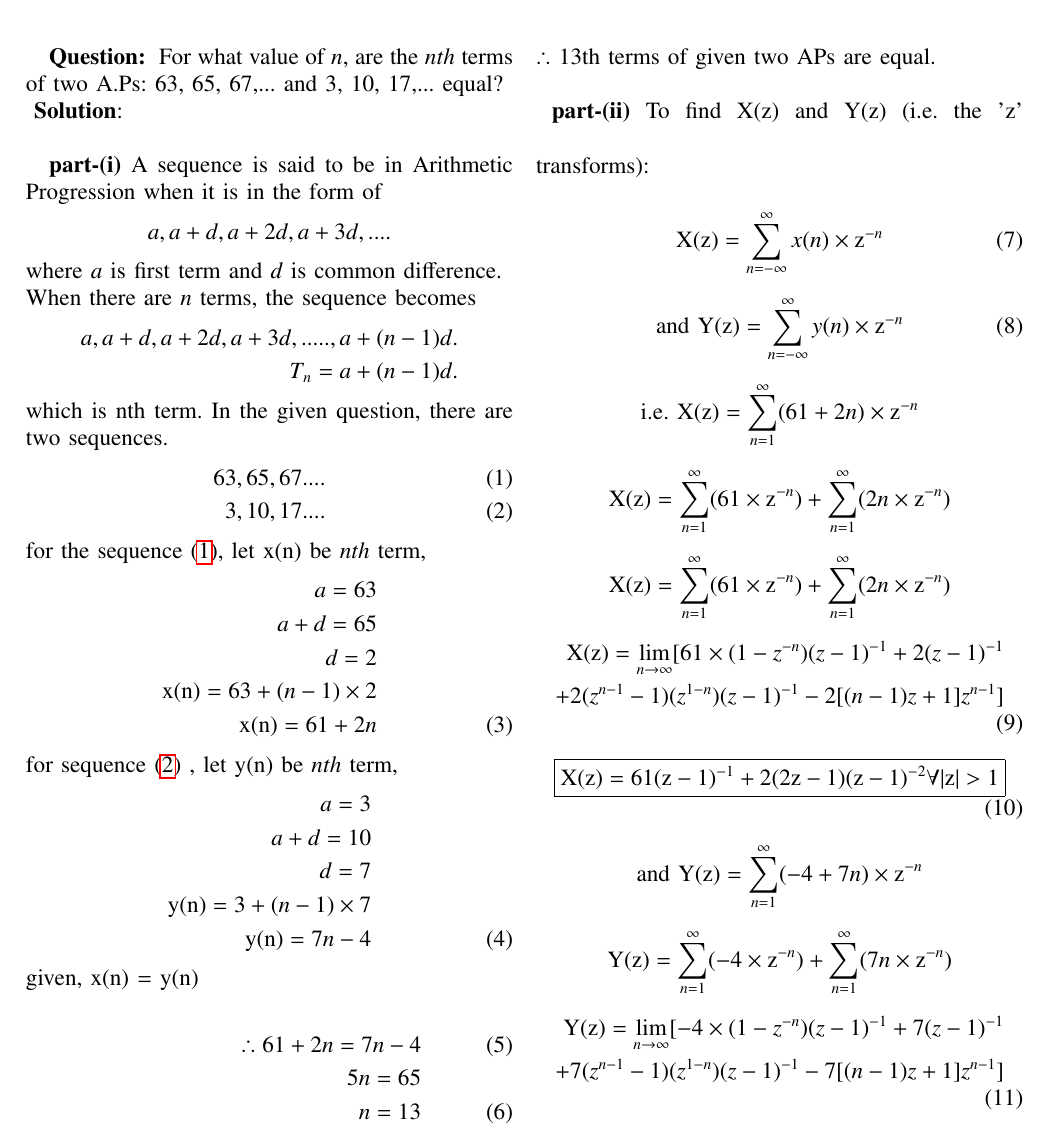
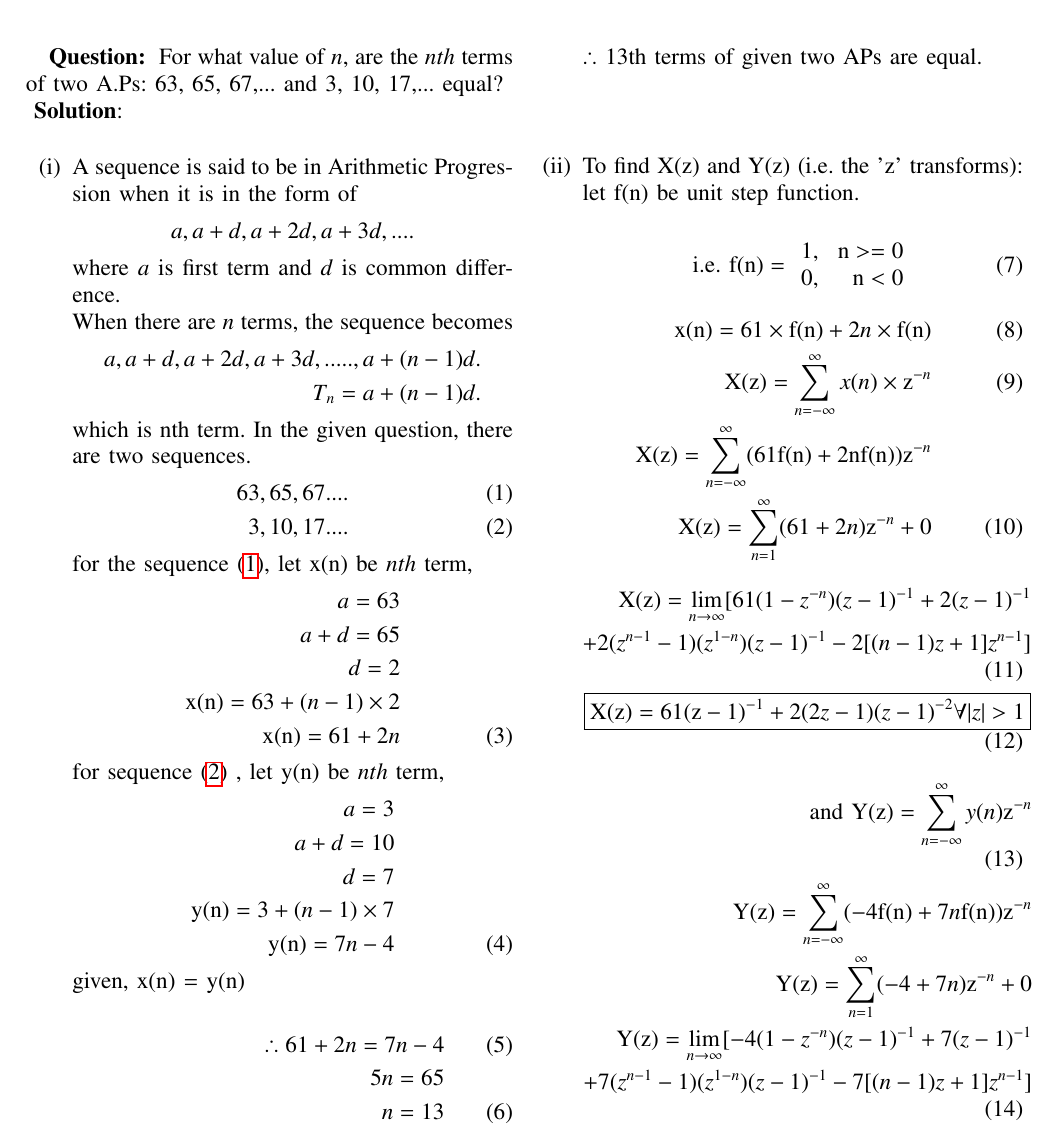
Before and after one commit to varun31082005/coding, a LaTeX paper (10.5.2-15/asnmt2.tex): part of the page, cut so that both start at the same text. Compiled offline with pdfLaTeX.

Commit message:
second commit

```diff
--- a/10.5.2-15/asnmt2.tex
+++ b/10.5.2-15/asnmt2.tex
@@ -60,8 +60,8 @@
 For what value of $ n$, are the $ nth$ terms of two A.Ps: 63, 65, 67,... and 3, 10, 17,... equal?\\
 \vspace{0.5cm}
 \textbf{Solution}:
-
-\textbf{part-(i)}
+\begin{enumerate}
+    \item [(i)]
 A sequence is said to be in Arithmetic Progression when it is in the form of
 \begin{align}
 \notag a, a+d, a+2d, a+3d,....
@@ -104,37 +104,32 @@ n = 13\\
 \end{align}
 $ \therefore$ 13th terms of given two APs are equal.\\\\
 \vspace{0.5cm}
-\textbf{part-(ii)}
+\item[(ii)]
 To find X(z) and Y(z) (i.e. the 'z' transforms):\\
+let f(n) be unit step function.\\
 \begin{align}
-\text{X(z)} = \sum_{n=-\infty}^{\infty} x(n)\times \text{z}^{-n}
+\text{i.e. f(n)}=
+\begin{array}{lr}
+    1,&\text{n}>=0\\
+    0,&\text{n}<0
+\end{array}
 \end{align}
 \begin{align}
-\text{and Y(z)} = \sum_{n=-\infty}^{\infty} y(n)\times \text{z}^{-n}
+\text{x(n)} = 61\times \text{f(n)} + 2n\times \text{f(n)}\\
+\text{X(z)} = \sum_{n=-\infty}^{\infty} x(n)\times \text{z}^{-n}\\
+\notag \text{X(z)} = \sum_{n=-\infty}^{\infty} (61\text{f(n)} + 2\text{nf(n)})\text{z}^{-n}\\
+\text{X(z)} = \sum_{n=1}^{\infty} (61 + 2n)\text{z}^{-n} + 0
 \end{align}
 \begin{align}
-\notag \text{i.e. X(z)} = \sum_{n=1}^{\infty} (61 + 2n)\times \text{z}^{-n}
+\notag \text{X(z)} = \lim_{n\to\infty} [61(1-z^{-n})(z-1)^{-1}+ 2(z-1)^{-1}\\
++ 2(z^{n-1}-1)(z^{1-n})(z-1)^{-1}-2[(n-1)z+1]z^{n-1}]\\
+\boxed{\text{X(z)} = 61(\text{z}-1)^{-1} + 2(2z-1)(z-1)^{-2}  \forall  |z|>1}
 \end{align}
 \begin{align}
-\notag \text{X(z)} = \sum_{n=1}^{\infty}(61\times \text{z}^{-n}) + \sum_{n=1}^{\infty}(2n\times \text{z}^{-n})
+\text{and Y(z)} = \sum_{n=-\infty}^{\infty} y(n)\text{z}^{-n}\\
+\notag \text{Y(z)} = \sum_{n=-\infty}^{\infty} (-4\text{f(n)} + 7n\text{f(n)})\text{z}^{-n}\\
+\notag \text{Y(z)} = \sum_{n=1}^{\infty} (-4 + 7n)\text{z}^{-n} + 0\\
+\notag \text{Y(z)} = \lim_{n\to\infty} [-4(1-z^{-n})(z-1)^{-1}+ 7(z-1)^{-1}\\
++ 7(z^{n-1}-1)(z^{1-n})(z-1)^{-1}-7[(n-1)z+1]z^{n-1}]\\
+\boxed{\text{Y(z)} = -4(z-1)^{-1} + 7(2z-1)(z-1)^{-2} \forall  |z|>1}
 \end{align}
-\begin{align}
-\notag \text{X(z)} = \sum_{n=1}^{\infty}(61\times \text{z}^{-n}) + \sum_{n=1}^{\infty}(2n\times \text{z}^{-n})
-\end{align}
-\begin{align}
-\notag \text{X(z)} = \lim_{n\to\infty} [61\times(1-z^{-n})(z-1)^{-1}+ 2(z-1)^{-1}\\
-+ 2(z^{n-1}-1)(z^{1-n})(z-1)^{-1}-2[(n-1)z+1]z^{n-1}]
-\end{align}
-\begin{align}
-\boxed{\text{X(z)} = 61(\text{z}-1)^{-1} + 2(2\text{z}-1)(\text{z}-1)^{-2}  \forall  |\text{z}|>1}
-\end{align}
-\begin{align}
-\notag \text{and Y(z)} = \sum_{n=1}^{\infty} (-4 + 7n)\times \text{z}^{-n}
-\end{align}
-\begin{align}
-\notag \text{Y(z)} = \sum_{n=1}^{\infty}(-4\times \text{z}^{-n}) + \sum_{n=1}^{\infty}(7n\times \text{z}^{-n})
-\end{align}
-\begin{align}
-\notag \text{Y(z)} = \lim_{n\to\infty} [-4\times(1-z^{-n})(z-1)^{-1}+ 7(z-1)^{-1}\\
-+ 7(z^{n-1}-1)(z^{1-n})(z-1)^{-1}-7[(n-1)z+1]z^{n-1}]
-\end{align}
```
Also changed, not shown: 10.5.2-15/asnmt2.pdf, 10.5.2-15/asnmt2.tex (4 more changed lines), 2 other files.
